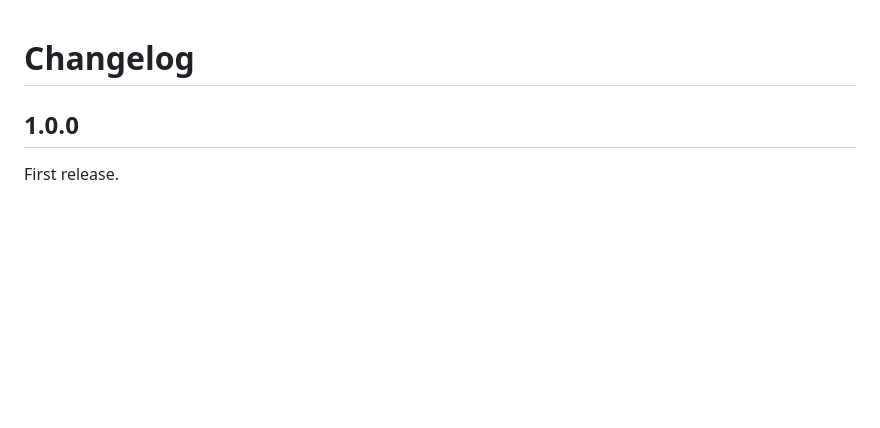
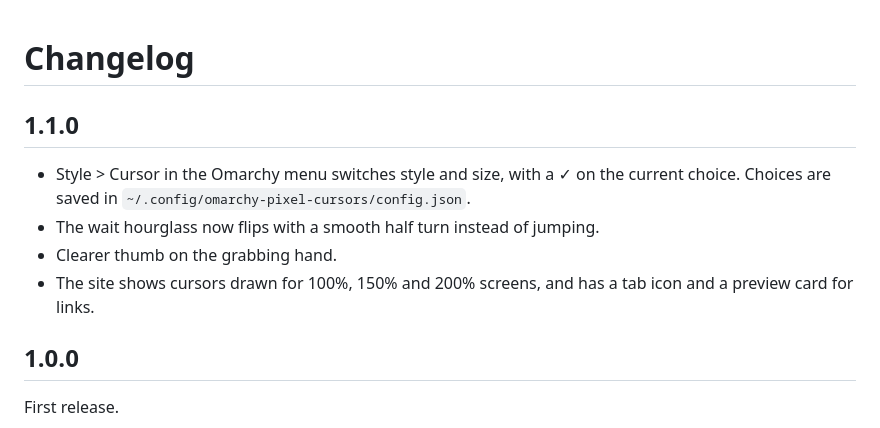
Before and after one commit to FarzadHayat/omarchy-cursor, a Markdown page: CHANGELOG.md, the part around the change. Rendered like a GitHub page; blank space fills up the shorter version.

```diff
--- a/CHANGELOG.md
+++ b/CHANGELOG.md
@@ -1,4 +1,11 @@
 # Changelog
+
+## 1.1.0
+
+- Style > Cursor in the Omarchy menu switches style and size, with a ✓ on the current choice. Choices are saved in `~/.config/omarchy-pixel-cursors/config.json`.
+- The wait hourglass now flips with a smooth half turn instead of jumping.
+- Clearer thumb on the grabbing hand.
+- The site shows cursors drawn for 100%, 150% and 200% screens, and has a tab icon and a preview card for links.
 
 ## 1.0.0
 
```
Also changed, not shown: README.md (+7 -3 lines), preview/sheet.png, preview/wait.gif, 11 other files.
